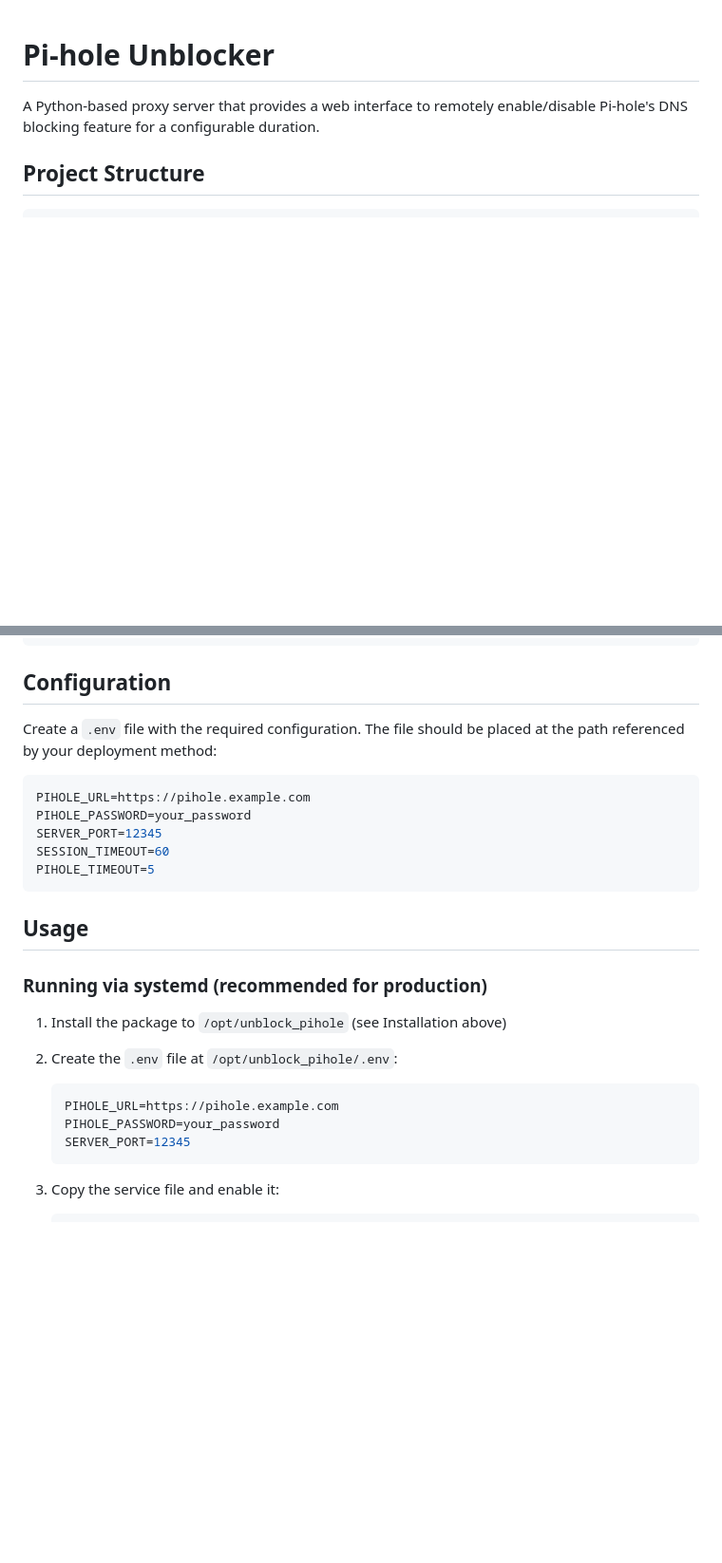
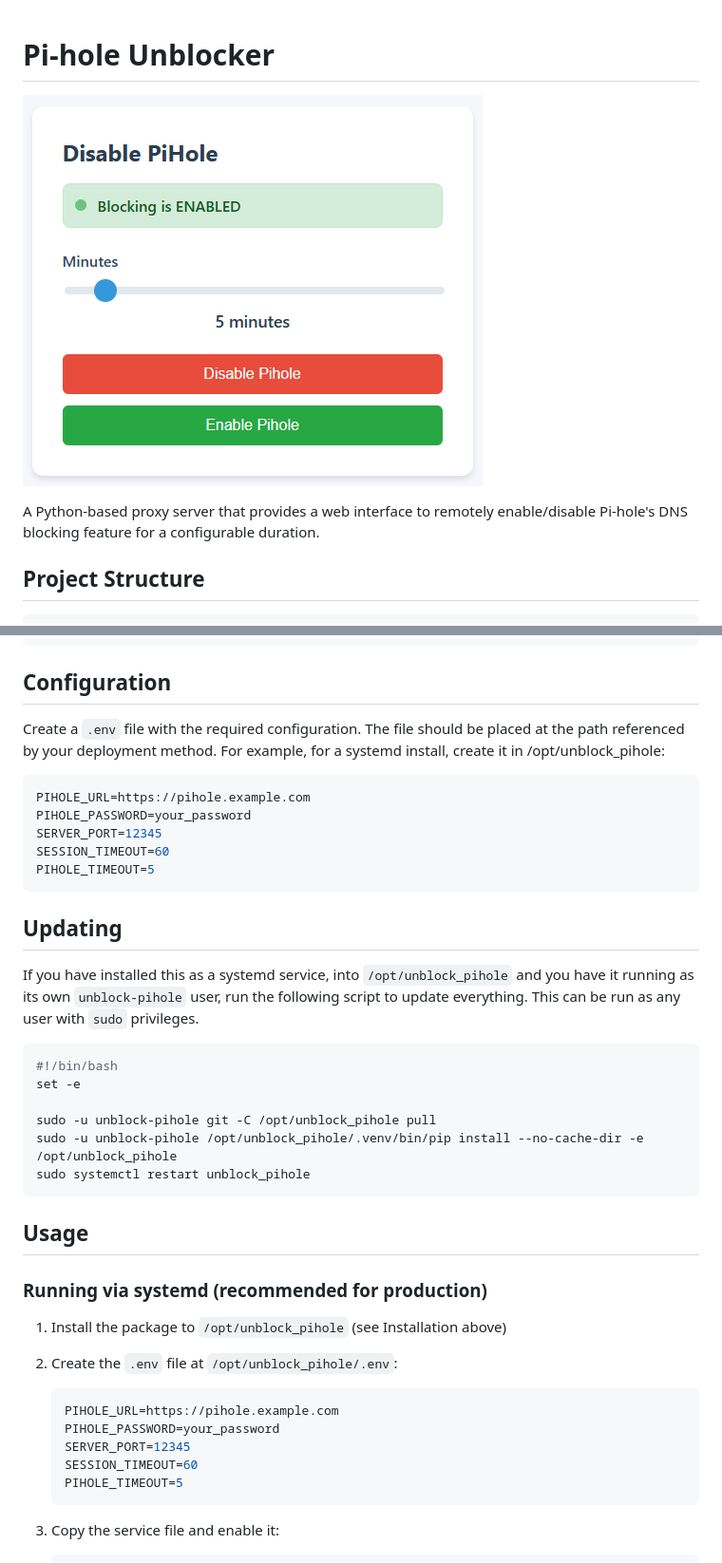
Before and after one commit to githubsean/pihole_unblocker, a Markdown page: README.md, 2 parts joined by grey strips. Shown at 95% size. GitHub-like rendering; pictures changed too: assets/screenshot.png (added); blank space fills up the shorter version.

Commit message:
Add screenshot

````diff
--- a/README.md
+++ b/README.md
@@ -1,4 +1,6 @@
 # Pi-hole Unblocker
+
+![Pi-hole Unblocker Application](assets/screenshot.png "Pi-hole Unblocker Interface")
 
 A Python-based proxy server that provides a web interface to remotely enable/disable Pi-hole's DNS blocking feature for a configurable duration.
 
@@ -134,7 +137,7 @@ pip install -e .
 
 ## Configuration
 
-Create a `.env` file with the required configuration. The file should be placed at the path referenced by your deployment method:
+Create a `.env` file with the required configuration. The file should be placed at the path referenced by your deployment method. For example, for a systemd install, create it in /opt/unblock_pihole:
 
 ```bash
 PIHOLE_URL=https://pihole.example.com
@@ -142,6 +145,19 @@ PIHOLE_PASSWORD=your_password
 SERVER_PORT=12345
 SESSION_TIMEOUT=60
 PIHOLE_TIMEOUT=5
+```
+
+## Updating
+
+If you have installed this as a systemd service, into `/opt/unblock_pihole` and you have it running as its own `unblock-pihole` user, run the following script to update everything. This can be run as any user with `sudo` privileges.
+
+```bash
+#!/bin/bash
+set -e
+
+sudo -u unblock-pihole git -C /opt/unblock_pihole pull
+sudo -u unblock-pihole /opt/unblock_pihole/.venv/bin/pip install --no-cache-dir -e /opt/unblock_pihole
+sudo systemctl restart unblock_pihole
 ```
 
 ## Usage
@@ -155,6 +171,8 @@ PIHOLE_TIMEOUT=5
    PIHOLE_URL=https://pihole.example.com
    PIHOLE_PASSWORD=your_password
    SERVER_PORT=12345
+   SESSION_TIMEOUT=60
+   PIHOLE_TIMEOUT=5
    ```
 
 3. Copy the service file and enable it:
````
Also changed, not shown: other parts of README.md (+3 -2 lines).
